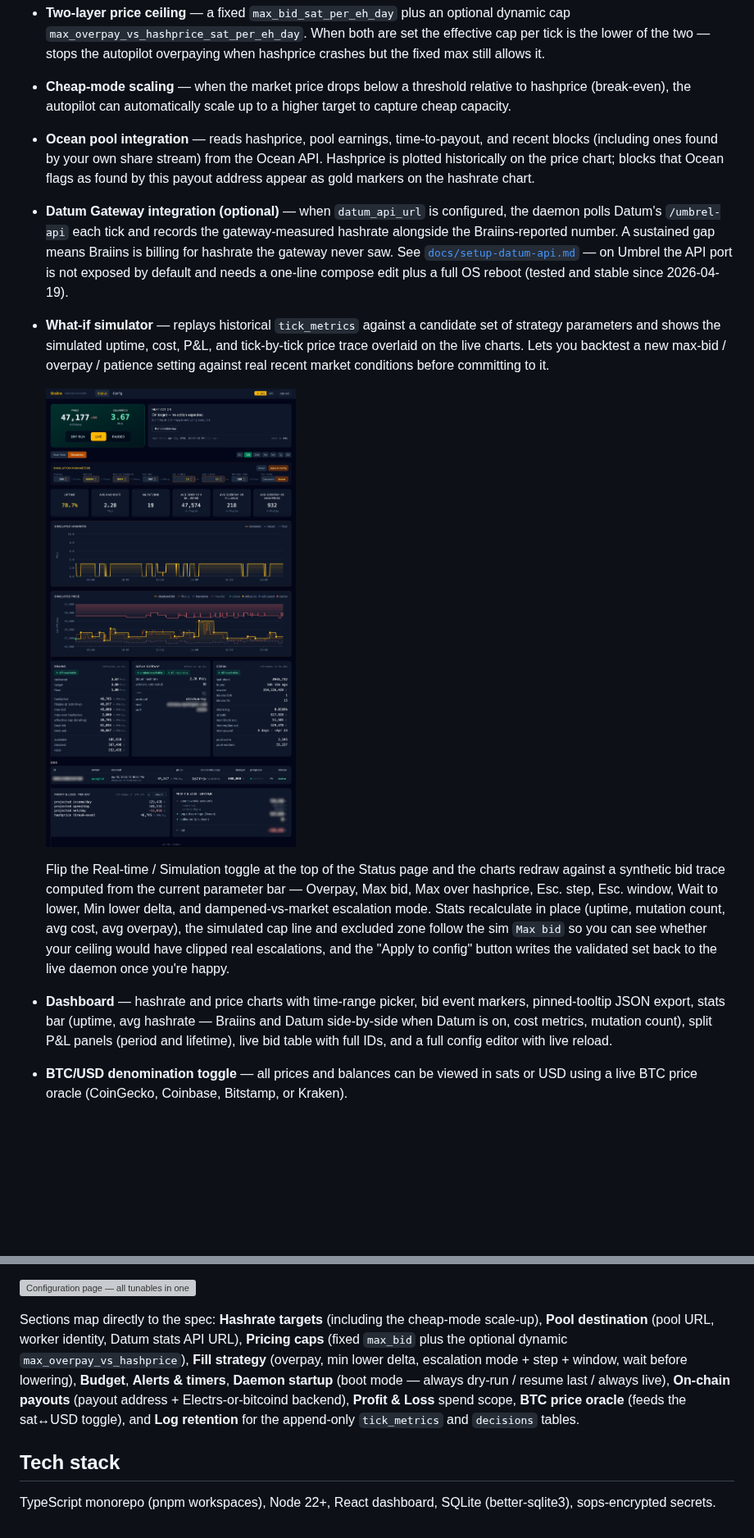
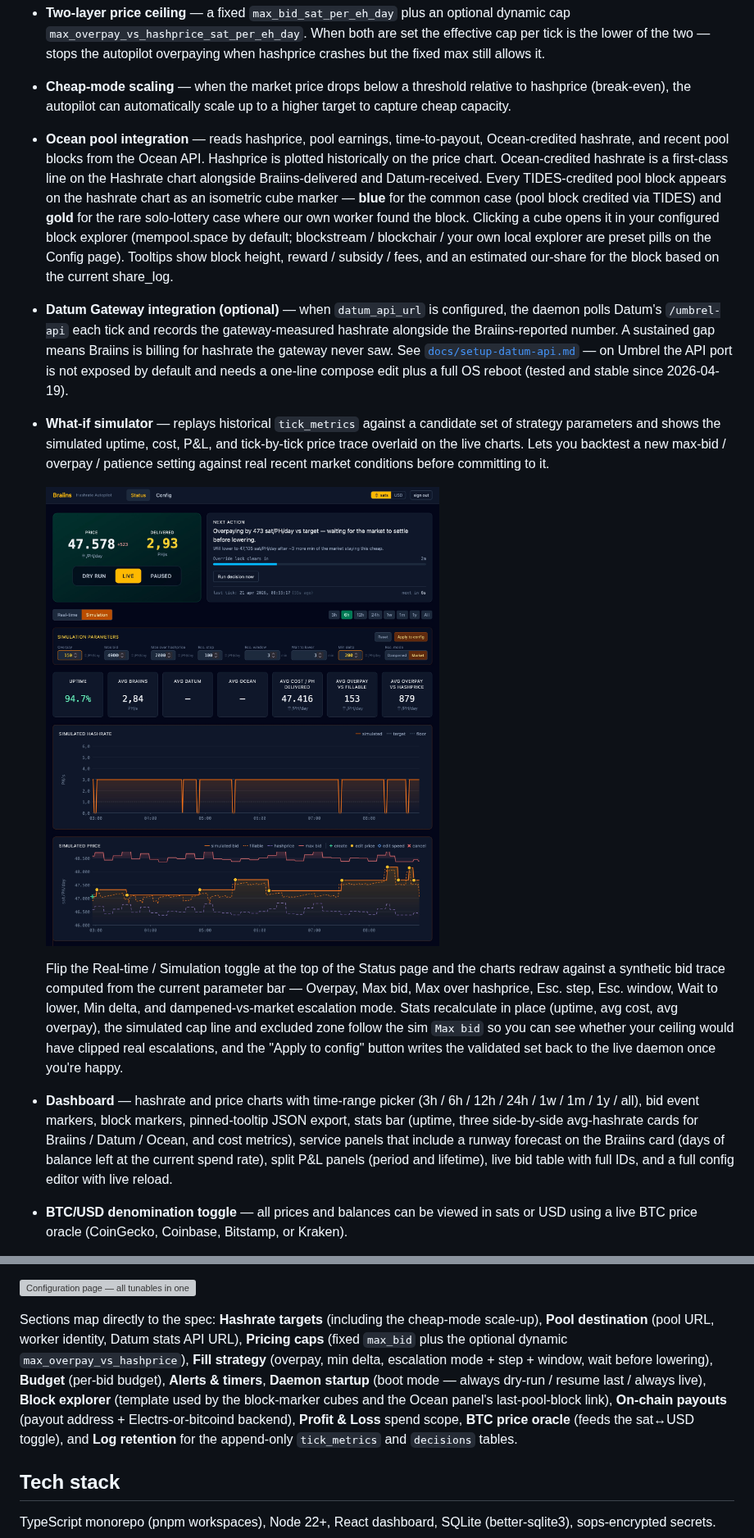
Before and after one commit to rdouma/hashrate-autopilot, a Markdown page: README.md, 2 parts joined by grey strips. Shown at 82% size. Drawn GitHub-style; pictures changed too: docs/images/simulator.jpg; blank space fills up the shorter version; grey boxes are pictures that could not be loaded.

Commit message:
README: align with current dashboard + refresh screenshots
README drift accumulated across the v1.1.0 observability release and
the 2026-04-21 polish day. Fixed:

- Block markers are isometric cubes, blue for TIDES-credited pool
  blocks (the common case) and gold for the rare solo-lottery
  "found by us" case — not "gold markers for blocks Ocean flags as
  found by this payout address".
- Ocean integration bullet now mentions Ocean-credited hashrate as a
  first-class chart line, clickable block cubes with a configurable
  block explorer, and the estimated our-share in the tooltip.
- Stats bar description: three side-by-side avg-hashrate cards
  (Braiins / Datum / Ocean) instead of "Braiins-vs-Datum"; dropped
  "mutation count" since that card is gone.
- Simulator parameter list: "Min lower delta" → "Min delta" to match
  the symmetric-gate rename.
- Dashboard bullet: added 3h chart preset, block markers, and the
  runway forecast row on the Braiins panel.
- Config sections: added "Block explorer", clarified "Budget" is
  per-bid only (monthly ceiling was removed), renamed min-delta.

Also refreshed docs/images/{dashboard,config,simulator}.jpg.

Co-Authored-By: Claude Opus 4.7 (1M context) <noreply@anthropic.com>

```diff
--- a/README.md
+++ b/README.md
@@ -63,9 +64,14 @@ Full design: [`docs/spec.md`](docs/spec.md) · [`docs/architecture.md`](docs/arc
   stops the autopilot overpaying when hashprice crashes but the fixed max still allows it.
 - **Cheap-mode scaling** — when the market price drops below a threshold relative to hashprice (break-even), the
   autopilot can automatically scale up to a higher target to capture cheap capacity.
-- **Ocean pool integration** — reads hashprice, pool earnings, time-to-payout, and recent blocks (including ones found
-  by your own share stream) from the Ocean API. Hashprice is plotted historically on the price chart; blocks that
-  Ocean flags as found by this payout address appear as gold markers on the hashrate chart.
+- **Ocean pool integration** — reads hashprice, pool earnings, time-to-payout, Ocean-credited hashrate, and recent
+  pool blocks from the Ocean API. Hashprice is plotted historically on the price chart. Ocean-credited hashrate is
+  a first-class line on the Hashrate chart alongside Braiins-delivered and Datum-received. Every TIDES-credited pool
+  block appears on the hashrate chart as an isometric cube marker — **blue** for the common case (pool block credited
+  via TIDES) and **gold** for the rare solo-lottery case where our own worker found the block. Clicking a cube opens
+  it in your configured block explorer (mempool.space by default; blockstream / blockchair / your own local explorer
+  are preset pills on the Config page). Tooltips show block height, reward / subsidy / fees, and an estimated
+  our-share for the block based on the current share_log.
 - **Datum Gateway integration (optional)** — when `datum_api_url` is configured, the daemon polls Datum's
   `/umbrel-api` each tick and records the gateway-measured hashrate alongside the Braiins-reported number. A
   sustained gap means Braiins is billing for hashrate the gateway never saw. See
@@ -79,13 +85,15 @@ Full design: [`docs/spec.md`](docs/spec.md) · [`docs/architecture.md`](docs/arc
 
   Flip the Real-time / Simulation toggle at the top of the Status page and the charts redraw against a synthetic
   bid trace computed from the current parameter bar — Overpay, Max bid, Max over hashprice, Esc. step, Esc. window,
-  Wait to lower, Min lower delta, and dampened-vs-market escalation mode. Stats recalculate in place (uptime,
-  mutation count, avg cost, avg overpay), the simulated cap line and excluded zone follow the sim `Max bid` so you
-  can see whether your ceiling would have clipped real escalations, and the "Apply to config" button writes the
-  validated set back to the live daemon once you're happy.
-- **Dashboard** — hashrate and price charts with time-range picker, bid event markers, pinned-tooltip JSON export,
-  stats bar (uptime, avg hashrate — Braiins and Datum side-by-side when Datum is on, cost metrics, mutation count),
-  split P&L panels (period and lifetime), live bid table with full IDs, and a full config editor with live reload.
+  Wait to lower, Min delta, and dampened-vs-market escalation mode. Stats recalculate in place (uptime, avg cost,
+  avg overpay), the simulated cap line and excluded zone follow the sim `Max bid` so you can see whether your
+  ceiling would have clipped real escalations, and the "Apply to config" button writes the validated set back to
+  the live daemon once you're happy.
+- **Dashboard** — hashrate and price charts with time-range picker (3h / 6h / 12h / 24h / 1w / 1m / 1y / all), bid
+  event markers, block markers, pinned-tooltip JSON export, stats bar (uptime, three side-by-side avg-hashrate cards
+  for Braiins / Datum / Ocean, and cost metrics), service panels that include a runway forecast on the Braiins card
+  (days of balance left at the current spend rate), split P&L panels (period and lifetime), live bid table with full
+  IDs, and a full config editor with live reload.
 - **BTC/USD denomination toggle** — all prices and balances can be viewed in sats or USD using a live BTC price oracle
   (CoinGecko, Coinbase, Bitstamp, or Kraken).
 - **Operator overrides** — bump price, trigger an immediate decision tick (bypasses the patience window for one
@@ -102,11 +110,12 @@ Save writes the new row and the next tick picks it up. No daemon restart needed
 
 Sections map directly to the spec: **Hashrate targets** (including the cheap-mode scale-up), **Pool destination**
 (pool URL, worker identity, Datum stats API URL), **Pricing caps** (fixed `max_bid` plus the optional dynamic
-`max_overpay_vs_hashprice`), **Fill strategy** (overpay, min lower delta, escalation mode + step + window, wait
-before lowering), **Budget**, **Alerts & timers**, **Daemon startup** (boot mode — always dry-run / resume last /
-always live), **On-chain payouts** (payout address + Electrs-or-bitcoind backend), **Profit & Loss** spend scope,
-**BTC price oracle** (feeds the sat↔USD toggle), and **Log retention** for the append-only `tick_metrics` and
-`decisions` tables.
+`max_overpay_vs_hashprice`), **Fill strategy** (overpay, min delta, escalation mode + step + window, wait before
+lowering), **Budget** (per-bid budget), **Alerts & timers**, **Daemon startup** (boot mode — always dry-run / resume
+last / always live), **Block explorer** (template used by the block-marker cubes and the Ocean panel's last-pool-block
+link), **On-chain payouts** (payout address + Electrs-or-bitcoind backend), **Profit & Loss** spend scope, **BTC
+price oracle** (feeds the sat↔USD toggle), and **Log retention** for the append-only `tick_metrics` and `decisions`
+tables.
 
 ## Tech stack
 
```
Also changed, not shown: other parts of README.md (+4 -3 lines), docs/images/dashboard.jpg, 1 other file.
